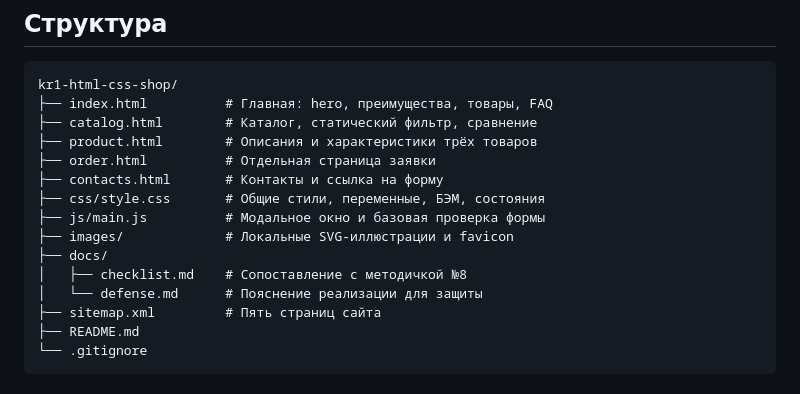
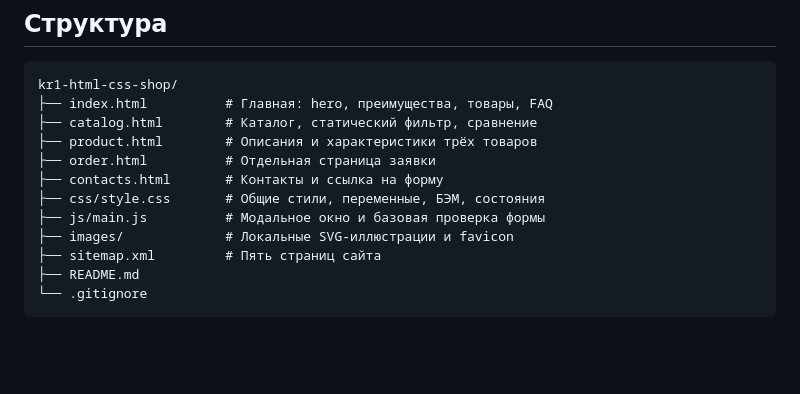
Before and after one commit to betlick/kr1-html-css-shop, a Markdown page: readme.md, the part around the change. Drawn GitHub-style; blank space fills up the shorter version.

Commit message:
docs: update readme

```diff
--- a/readme.md
+++ b/readme.md
@@ -37,9 +37,6 @@ kr1-html-css-shop/
 ├── css/style.css       # Общие стили, переменные, БЭМ, состояния
 ├── js/main.js          # Модальное окно и базовая проверка формы
 ├── images/             # Локальные SVG-иллюстрации и favicon
-├── docs/
-│   ├── checklist.md    # Сопоставление с методичкой №8
-│   └── defense.md      # Пояснение реализации для защиты
 ├── sitemap.xml         # Пять страниц сайта
 ├── README.md
 └── .gitignore
```
